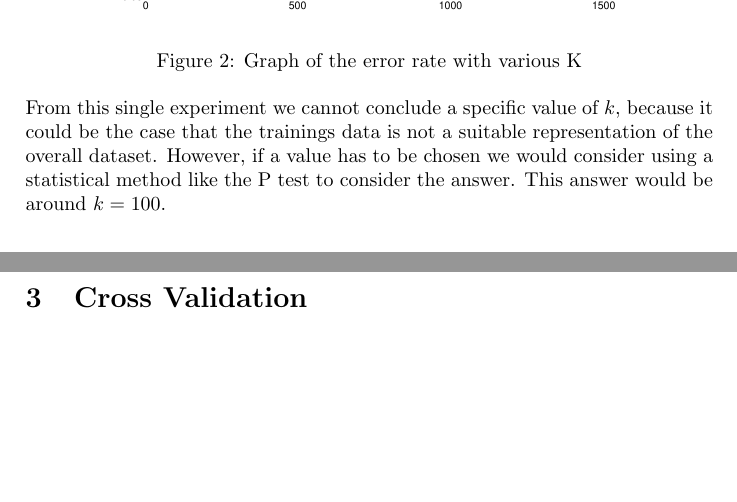
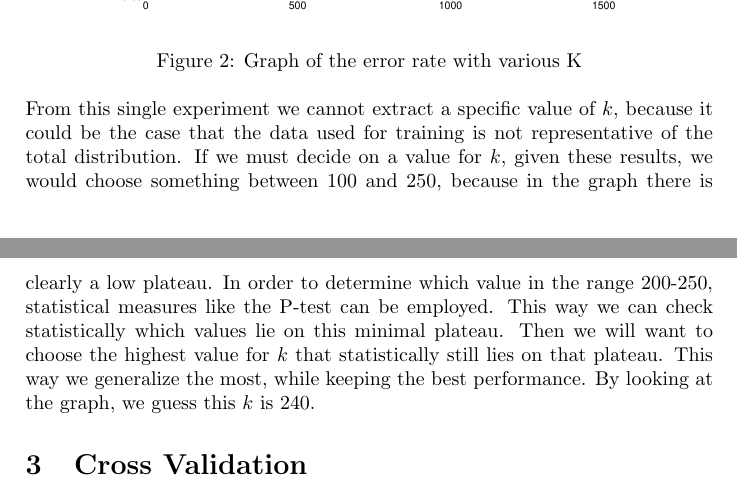
Before and after one commit to camielv/ML-Pattern-Recognition, a LaTeX document (report/lab1/report.tex): two parts of pages 2 and 3 of 3, joined at a grey line, cut so that both start at the same text, the shorter picture padded with empty space. Compiled offline with pdfLaTeX.

Commit message:
Meer k uitleg

```diff
--- a/report/lab1/report.tex
+++ b/report/lab1/report.tex
@@ -63,7 +63,8 @@ In figure \ref{error_rate} a graph is shown of the test error evolving as a func
 \caption{Graph of the error rate with various K}
 \label{error_rate}
 \end{figure}\\
-From this single experiment we cannot conclude a specific value of $k$, because it could be the case that the trainings data is not a suitable representation of the overall dataset. However, if a value has to be chosen we would consider using a statistical method like the P test to consider the answer. This answer would be around $k = 100$.
+From this single experiment we cannot extract a specific value of $k$, because it could be the case that the data used for training is not representative of the total distribution.
+If we must decide on a value for $k$, given these results, we would choose something between 100 and 250, because in the graph there is clearly a low plateau. In order to determine which value in the range 200-250, statistical measures like the P-test can be employed. This way we can check statistically which values lie on this minimal plateau. Then we will want to choose the highest value for $k$ that statistically still lies on that plateau. This way we generalize the most, while keeping the best performance. By looking at the graph, we guess this $k$ is 240.
 
 \section{Cross Validation}
 The advantage of using a evaluation method like cross-validation and bootstrapping is that this method evaluates how well a hypothesis of the classifier performs on predicting new data.
```
Also changed, not shown: report/lab1/report.pdf.
